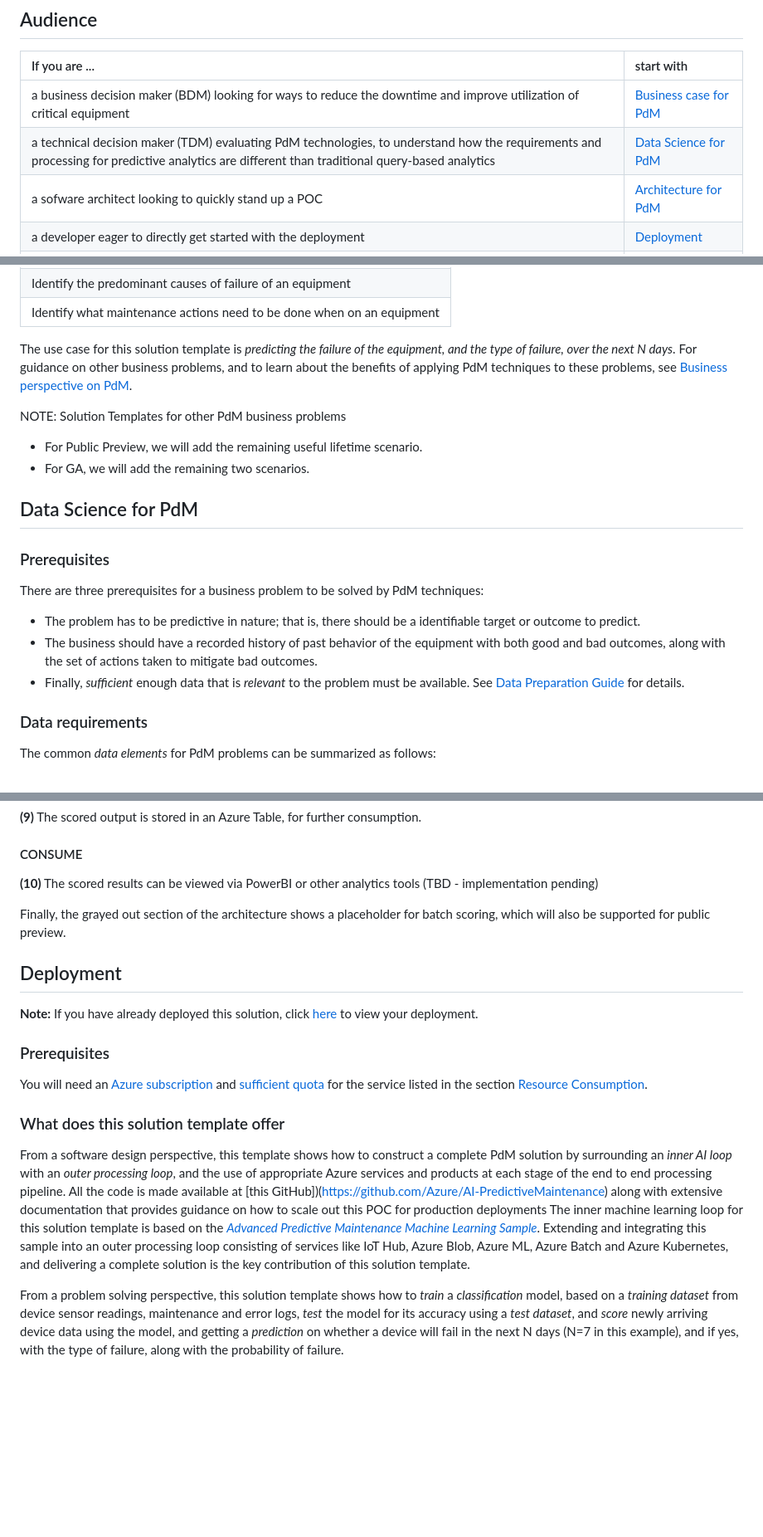
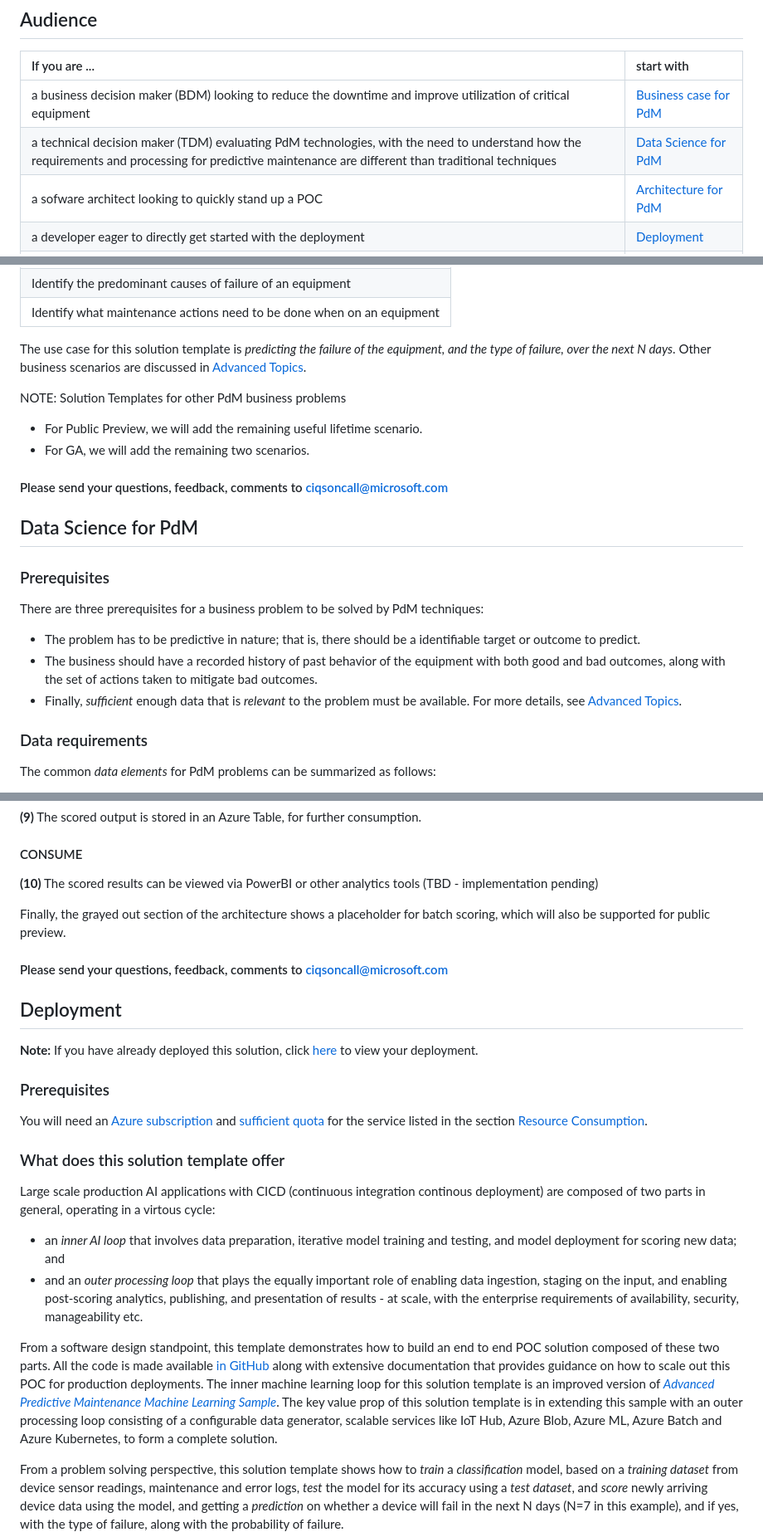
Before and after one commit to Azure/AI-PredictiveMaintenance, a Markdown page: README.md, 3 parts joined by grey strips. Shown: that part at 83% size. GitHub-like rendering; blank space fills up the shorter version.

```diff
--- a/README.md
+++ b/README.md
@@ -11,8 +14,8 @@ Documentation provided with the template explains the scenario, the data science
 
 | If you are ... | start with |
 |:-----------|:----------------|
-| a business decision maker (BDM) looking for ways to reduce the downtime and improve utilization of critical equipment  | [Business case for PdM](#Business-Case-for-PdM)|
-| a technical decision maker (TDM) evaluating PdM technologies, to understand how the requirements and processing for predictive analytics are different than traditional query-based analytics |[Data Science for PdM](#Data-Science-for-PdM) |
+| a business decision maker (BDM) looking to reduce the downtime and improve utilization of critical equipment  | [Business case for PdM](#Business-Case-for-PdM)|
+| a technical decision maker (TDM) evaluating PdM technologies, with the need to understand how the requirements and processing for predictive maintenance are different than traditional techniques |[Data Science for PdM](#Data-Science-for-PdM) |
 |a sofware architect looking to quickly stand up a POC | [Architecture for PdM](#Architecture-for-PdM)|
 |a developer eager to directly get started with the deployment | [Deployment](#Deployment) |
 |all of the above, seeking to understand the data science and architecture behind the solution in-depth |[Advanced Topics](#Advanced-Topics)|
@@ -37,19 +40,19 @@ PdM solutions can help businesses that want to reduce  operational risk due to u
 | Identify the predominant causes of failure of an equipment |
 | Identify what maintenance actions need to be done when on an equipment |
 
-The use case for this solution template is _predicting the failure of the equipment, and the _type of failure_, over the next N days_. For guidance on other business problems, and to learn about the benefits of applying PdM  techniques to these problems, see [Business perspective on PdM](https://github.com/Azure/AI-PredictiveMaintenance/blob/master/docs/User%20Guide/Business%20Guide.md).
+The use case for this solution template is _predicting the failure of the equipment, and the _type of failure_, over the next N days_. Other business scenarios are discussed in [Advanced Topics](#Advanced-Topics).
 
 <span style="color:gray">NOTE: Solution Templates for other PdM business problems</span>
 - <span style="color:gray">For Public Preview, we will add the remaining useful lifetime scenario.</span>
 - <span style="color:gray">For GA, we will add the remaining two scenarios.</span>
-
+#### Please send your questions, feedback, comments to ciqsoncall@microsoft.com
 ## Data Science for PdM
 
 ### Prerequisites
 There are three prerequisites for a business problem to be solved by PdM  techniques:
 - The problem has to be predictive in nature; that is, there should be a identifiable target or outcome to predict.
 - The business should have a recorded history of past behavior of the equipment with both good and bad outcomes, along with the set of actions taken to mitigate bad outcomes.
-- Finally, _sufficient_ enough data that is _relevant_ to the problem must be available. See [Data Preparation Guide](https://github.com/Azure/AI-PredictiveMaintenance/blob/master/docs/Data%20Science%20Guides/Data%20Preparation.md) for details.
+- Finally, _sufficient_ enough data that is _relevant_ to the problem must be available. For more details, see [Advanced Topics](#Advanced-Topics).
 
 ### Data requirements
 The common _data elements_ for PdM problems can be summarized as follows:
@@ -155,6 +160,8 @@ The socring engine is the same PySpark code that was used for TEST in the traini
 
 Finally, the grayed out section of the architecture shows a placeholder for batch scoring, which will also be supported for public preview.
 
+#### Please send your questions, feedback, comments to ciqsoncall@microsoft.com
+
 ## Deployment
 
 **Note:** If you have already deployed this solution, click [here](https://start.cortanaintelligence.com/Deployments) to view your deployment.
@@ -163,8 +170,11 @@ Finally, the grayed out section of the architecture shows a placeholder for batc
 You will need an [Azure subscription](https://azure.microsoft.com/en-us/pricing/purchase-options/) and [sufficient quota](https://blogs.msdn.microsoft.com/skeeler/2017/01/subscription-usage-and-quotas-in-the-azure-portal/)  for the service listed in the section [Resource Consumption](#Resource-Consumption).
 
 ### What does this solution template offer
-From a software design perspective, this template shows how to construct a complete PdM solution by surrounding an _inner AI loop_ with an _outer processing loop_, and the use of appropriate Azure services and products at each stage of the end to end processing pipeline. All the code is made available at [this GitHub])(https://github.com/Azure/AI-PredictiveMaintenance) along with extensive documentation that provides guidance on how to scale out this POC for production deployments
-The inner machine learning loop for this solution template is based on  the  [_Advanced Predictive Maintenance Machine Learning Sample_]( https://github.com/Azure/MachineLearningSamples-PredictiveMaintenance/blob/master/Code/1_data_ingestion.ipynb). Extending and integrating this sample into an outer processing loop consisting of services like IoT Hub, Azure Blob, Azure ML, Azure Batch and Azure Kubernetes, and delivering a complete solution is the key contribution of this solution template.
+Large scale production AI applications with CICD (continuous integration continous deployment) are composed of two parts in general, operating in a virtous cycle:
+- an _inner AI loop_ that involves data preparation, iterative model training and testing, and model deployment for scoring new data; and
+- and an _outer processing loop_ that plays the equally important role of enabling data ingestion, staging on the input, and enabling post-scoring analytics, publishing, and presentation of results - at scale, with the enterprise requirements of  availability, security, manageability etc.
+
+From a software design standpoint, this template demonstrates how to build an end to end POC solution composed of these two parts. All the code is made available [in GitHub](https://github.com/Azure/AI-PredictiveMaintenance) along with extensive documentation that provides guidance on how to scale out this POC for production deployments. The inner machine learning loop for this solution template is an improved version of [_Advanced Predictive Maintenance Machine Learning Sample_](https://github.com/Azure/MachineLearningSamples-PredictiveMaintenance/blob/master/Code/1_data_ingestion.ipynb). The key value prop of this solution template is in extending this sample with an outer processing loop consisting of a configurable data generator, scalable services like IoT Hub, Azure Blob, Azure ML, Azure Batch and Azure Kubernetes, to form a complete solution.
 
 From a problem solving perspective, this solution template shows how to _train_ a _classification_ model, based on a _training dataset_ from device sensor readings, maintenance and error logs, _test_ the model for its accuracy using a _test dataset_, and _score_ newly arriving device data using the model, and getting a _prediction_ on whether a device will fail in the next N days (N=7 in this example), and if yes, with the type of failure, along with the probability of failure.
 
```
Also changed, not shown: other parts of README.md (+23 -10 lines), docs/img/Resources.png (added).
